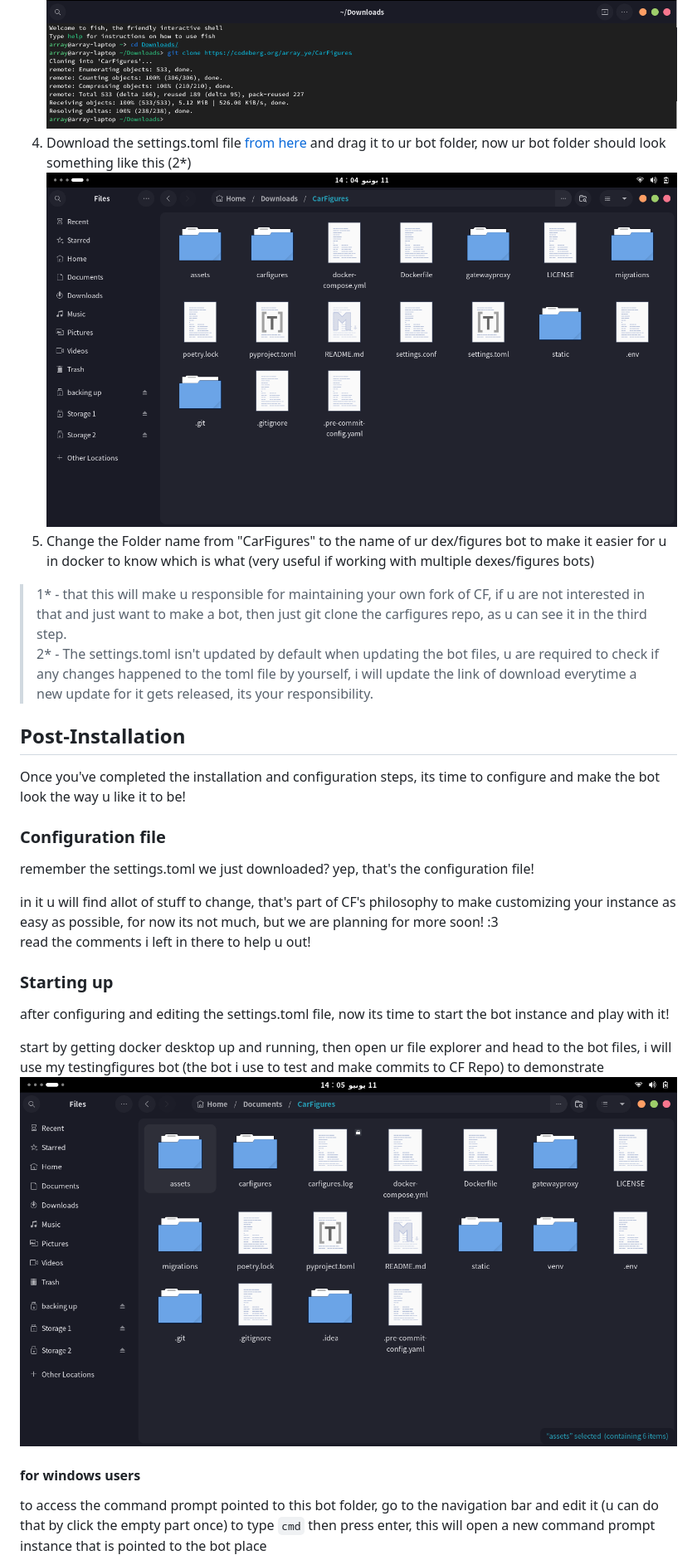
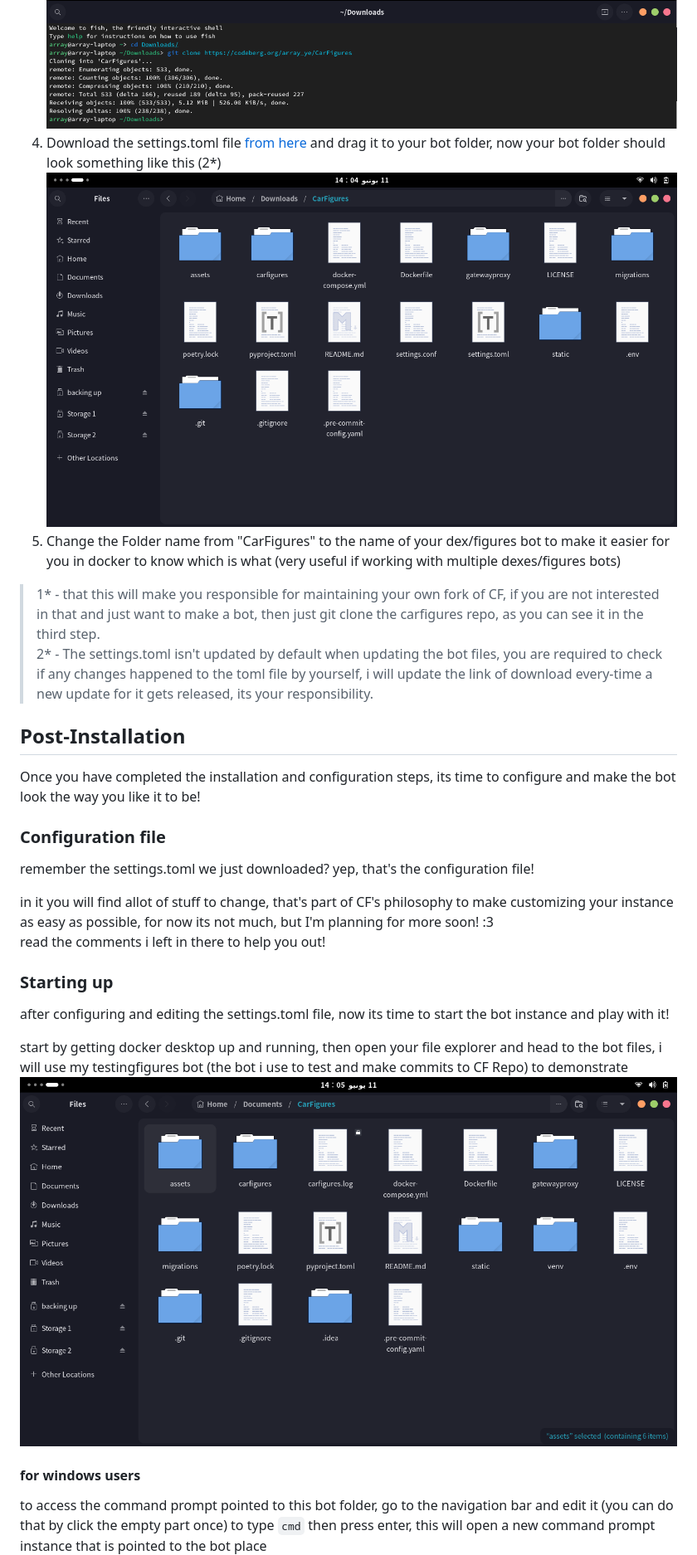
Before and after one commit to The-CF-Project/CarFigures, a Markdown page: README.md, the part around one of its changes. Shown at 83% size. Drawn GitHub-style.

```diff
--- a/README.md
+++ b/README.md
@@ -35,30 +35,30 @@ now since all this is done, let's start!
 2. Fork this repository [from here](https://codeberg.org/array_ye/CarFigures/fork) or Go to the repo and click "Fork" (1*) ![demo1](assets/demos/demo1.png)
 3. git clone the your using git like this. ![demo2](assets/demos/demo2.png)
-4. Download the settings.toml file [from here](https://drive.usercontent.google.com/download?id=1ZMm3zRS__UC7QOzGGN4ZyxmjnhLbp1sl&export=download&authuser=0) and drag it to ur bot folder, now ur bot folder should look something like this (2*) ![demo3](assets/demos/demo3.png)
-5. Change the Folder name from "CarFigures" to the name of ur dex/figures bot to make it easier for u in docker to know which is what (very useful if working with multiple dexes/figures bots)
+4. Download the settings.toml file [from here](https://drive.usercontent.google.com/download?id=1ZMm3zRS__UC7QOzGGN4ZyxmjnhLbp1sl&export=download&authuser=0) and drag it to your bot folder, now your bot folder should look something like this (2*) ![demo3](assets/demos/demo3.png)
+5. Change the Folder name from "CarFigures" to the name of your dex/figures bot to make it easier for you in docker to know which is what (very useful if working with multiple dexes/figures bots)
 
 
 
-> 1* - that this will make u responsible for maintaining your own fork of CF, if u are not interested in that and just want to make a bot, then just git clone the carfigures repo, as u can see it in the third step.\
-> 2* - The settings.toml isn't updated by default when updating the bot files, u are required to check if any changes happened to the toml file by yourself, i will update the link of download everytime a new update for it gets released, its your responsibility.
+> 1* - that this will make you responsible for maintaining your own fork of CF, if you are not interested in that and just want to make a bot, then just git clone the carfigures repo, as you can see it in the third step.\
+> 2* - The settings.toml isn't updated by default when updating the bot files, you are required to check if any changes happened to the toml file by yourself, i will update the link of download every-time a new update for it gets released, its your responsibility.
 
 ## Post-Installation
 
-Once you've completed the installation and configuration steps, its time to configure and make the bot look the way u like it to be!
+Once you have completed the installation and configuration steps, its time to configure and make the bot look the way you like it to be!
 
 ### Configuration file
 remember the settings.toml we just downloaded? yep, that's the configuration file!
 
-in it u will find allot of stuff to change, that's part of CF's philosophy to make customizing your instance as easy as possible, for now its not much, but we are planning for more soon! :3\
-read the comments i left in there to help u out!
+in it you will find allot of stuff to change, that's part of CF's philosophy to make customizing your instance as easy as possible, for now its not much, but I'm planning for more soon! :3\
+read the comments i left in there to help you out!
 
 ### Starting up
 after configuring and editing the settings.toml file, now its time to start the bot instance and play with it!
 
-start by getting docker desktop up and running, then open ur file explorer and head to the bot files, i will use my testingfigures bot (the bot i use to test and make commits to CF Repo) to demonstrate ![demo4](assets/demos/demo4.png)
+start by getting docker desktop up and running, then open your file explorer and head to the bot files, i will use my testingfigures bot (the bot i use to test and make commits to CF Repo) to demonstrate ![demo4](assets/demos/demo4.png)
 
 #### for windows users
-to access the command prompt pointed to this bot folder, go to the navigation bar and edit it (u can do that by click the empty part once) to type `cmd` then press enter, this will open a new command prompt instance that is pointed to the bot place
+to access the command prompt pointed to this bot folder, go to the navigation bar and edit it (you can do that by click the empty part once) to type `cmd` then press enter, this will open a new command prompt instance that is pointed to the bot place
 ![demo5](assets/demos/demo5.png)
 ![demo6](assets/demos/demo6.png)
 
```
Also changed, not shown: other parts of README.md (+9 -9 lines).
